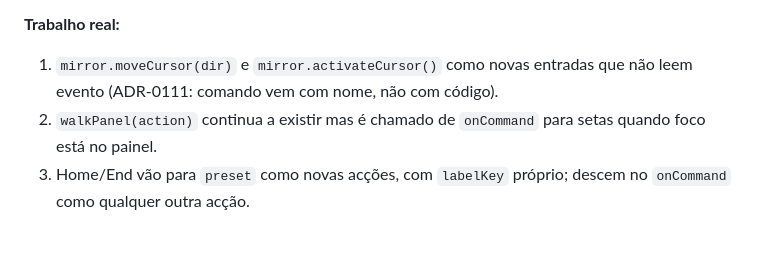
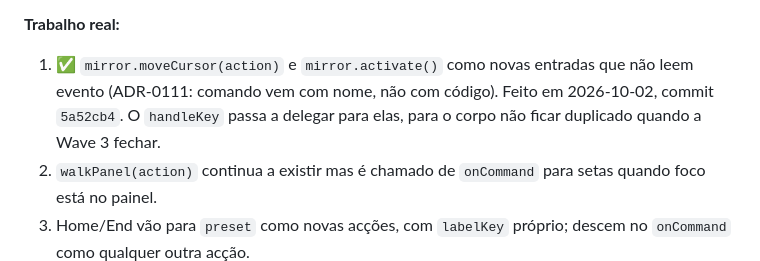
Before and after one commit to the-inclusionist/game-chess, a Markdown page: .claude/plans/gostaria-de-refazer-o-bubbly-summit.md, the part around the change. Drawn GitHub-style; blank space fills up the shorter version.

Commit message:
docs(plan): mark Wave 3 Step 1 done — mirror.moveCursor / mirror.activate
Pre-API lands in commit 5a52cb4. The other Wave 3 steps (Home/End to
preset, Shift+Arrow decision, onCommand migration, deletion of
onRegionKey) are still open and still need a dedicated session.

Co-Authored-By: Claude Opus 4.7 <noreply@anthropic.com>

```diff
--- a/.claude/plans/gostaria-de-refazer-o-bubbly-summit.md
+++ b/.claude/plans/gostaria-de-refazer-o-bubbly-summit.md
@@ -2104,8 +2104,10 @@ preset), ou se mantém o estado actual (sem `onCommand`, o `onRegionKey`
 o working tree ficou limpo).
 
 **Trabalho real:**
-1. `mirror.moveCursor(dir)` e `mirror.activateCursor()` como novas entradas
+1. ✅ `mirror.moveCursor(action)` e `mirror.activate()` como novas entradas
    que não leem evento (ADR-0111: comando vem com nome, não com código).
+   Feito em 2026-10-02, commit `5a52cb4`. O `handleKey` passa a delegar
+   para elas, para o corpo não ficar duplicado quando a Wave 3 fechar.
 2. `walkPanel(action)` continua a existir mas é chamado de `onCommand` para
    setas quando foco está no painel.
 3. Home/End vão para `preset` como novas acções, com `labelKey` próprio;
```
